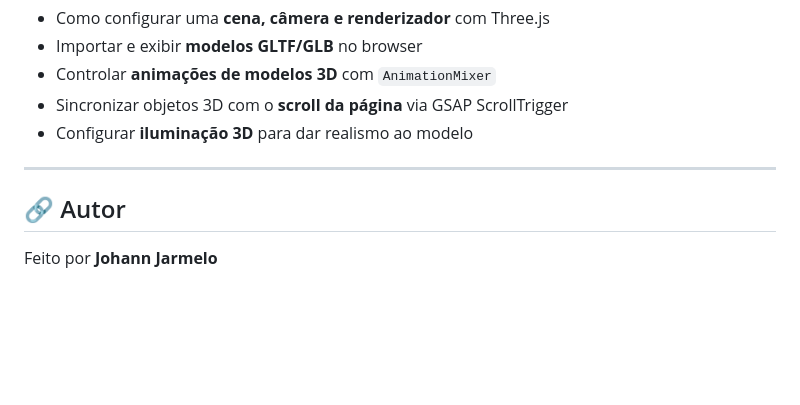
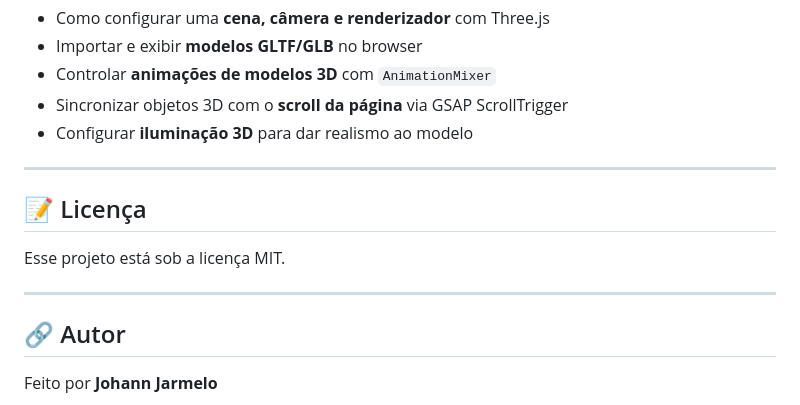
Before and after one commit to jarmeloo/MinecraftLandingPage, a Markdown page: README.md, the part around the change. Drawn GitHub-style; blank space fills up the shorter version.

```diff
--- a/README.md
+++ b/README.md
@@ -79,6 +79,12 @@ Este projeto foi minha introdução ao mundo do **Web3D**. Durante o desenvolvim
 
 ---
 
+## 📝 Licença
+
+Esse projeto está sob a licença MIT.
+
+---
+
 ## 🔗 Autor
 
 Feito por **Johann Jarmelo**
```
